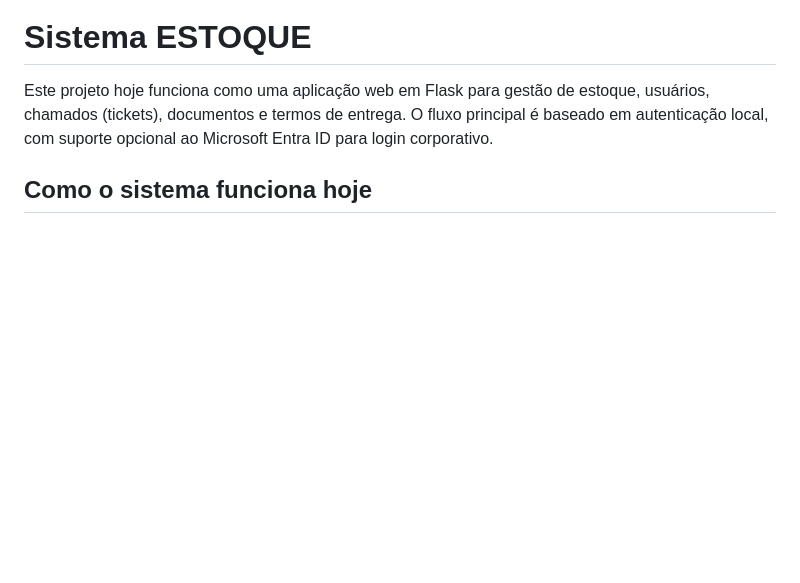
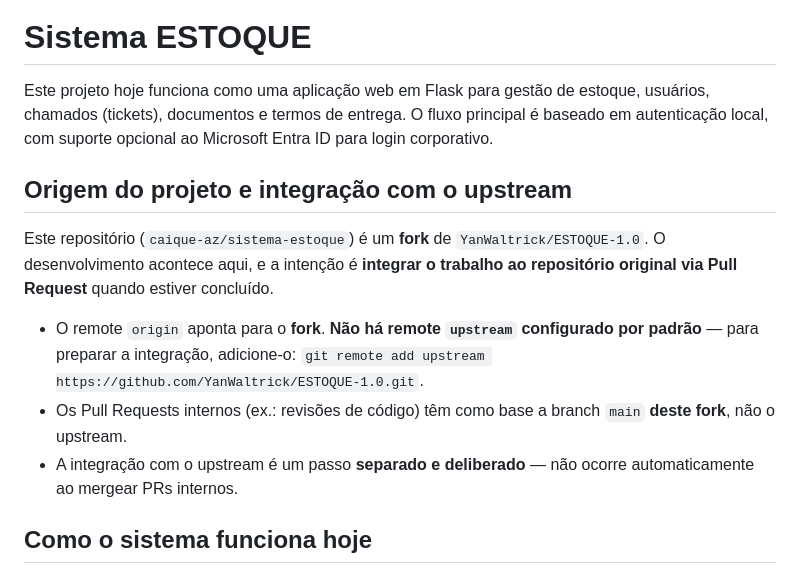
Before and after one commit to YanWaltrick/ESTOQUE-1.0, a Markdown page: README.md, the part around the change. GitHub-like rendering; blank space fills up the shorter version.

Commit message:
docs: registra origem (fork) e integração futura com o upstream
Documenta no README (e aponta a partir do CLAUDE.md) que o repo é um fork de YanWaltrick/ESTOQUE-1.0, que não há remote upstream por padrão e que a integração ao original é via PR — para evitar confusão em sessões/contribuições futuras.

```diff
--- a/README.md
+++ b/README.md
@@ -1,6 +1,21 @@
 # Sistema ESTOQUE
 
 Este projeto hoje funciona como uma aplicação web em Flask para gestão de estoque, usuários, chamados (tickets), documentos e termos de entrega. O fluxo principal é baseado em autenticação local, com suporte opcional ao Microsoft Entra ID para login corporativo.
+
+## Origem do projeto e integração com o upstream
+
+Este repositório (`caique-az/sistema-estoque`) é um **fork** de
+`YanWaltrick/ESTOQUE-1.0`. O desenvolvimento acontece aqui, e a intenção é
+**integrar o trabalho ao repositório original via Pull Request** quando estiver
+concluído.
+
+- O remote `origin` aponta para o **fork**. **Não há remote `upstream`
+  configurado por padrão** — para preparar a integração, adicione-o:
+  `git remote add upstream https://github.com/YanWaltrick/ESTOQUE-1.0.git`.
+- Os Pull Requests internos (ex.: revisões de código) têm como base a branch
+  `main` **deste fork**, não o upstream.
+- A integração com o upstream é um passo **separado e deliberado** — não ocorre
+  automaticamente ao mergear PRs internos.
 
 ## Como o sistema funciona hoje
 
```
Also changed, not shown: CLAUDE.md (+7 -0 lines).
